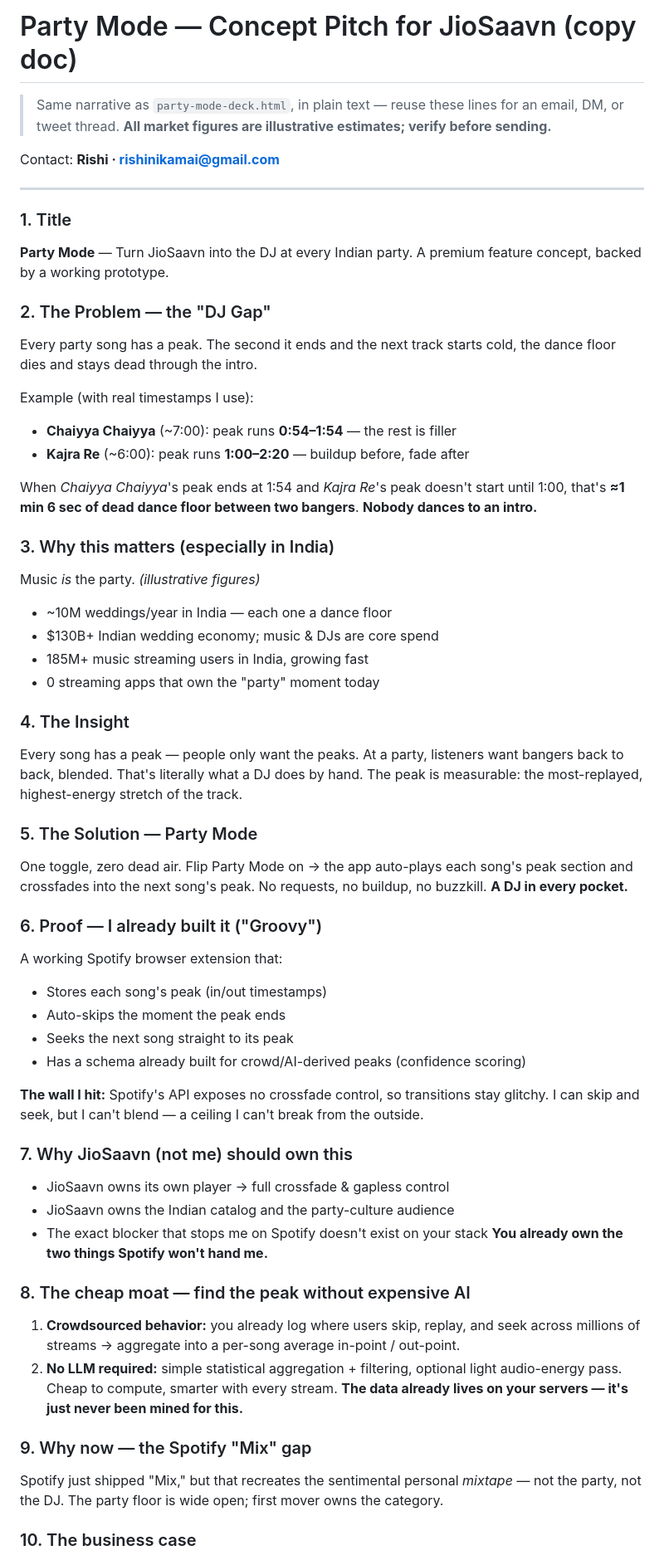
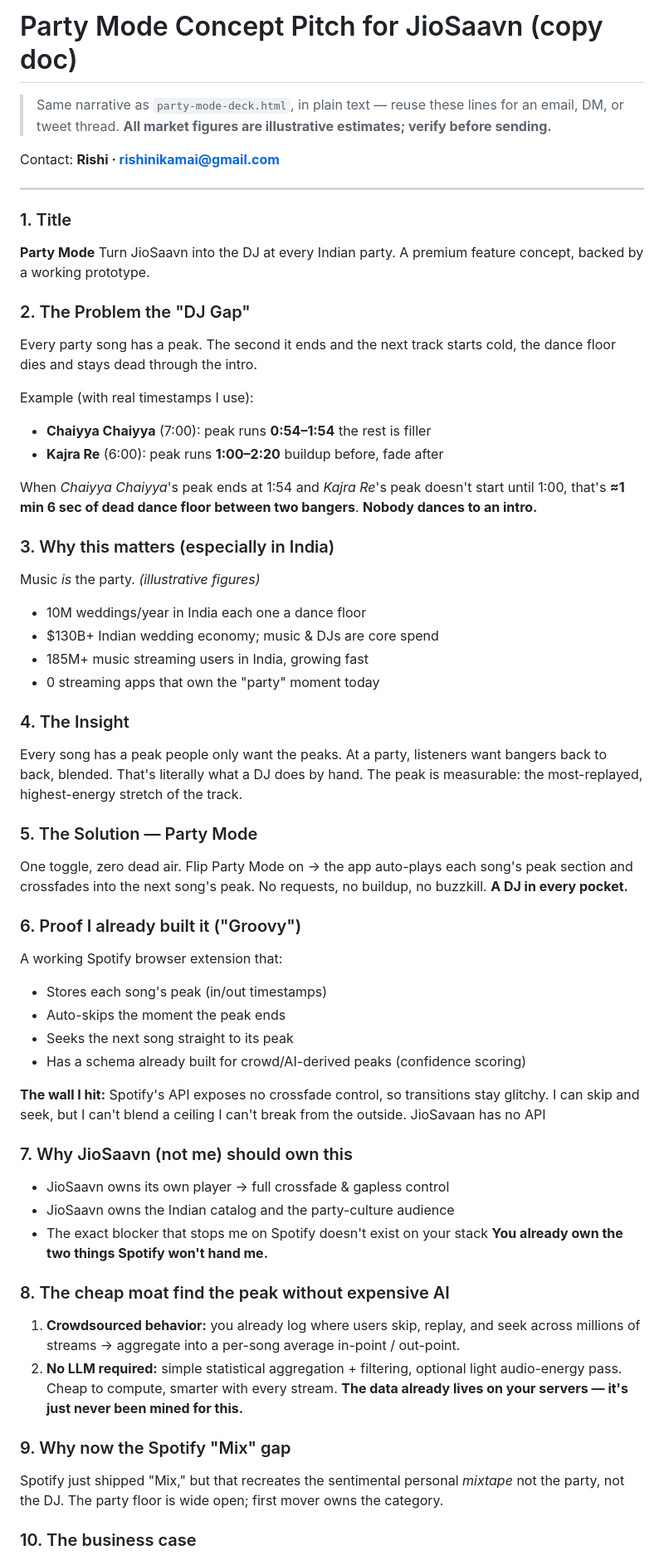
Before and after one commit to Rishi-AI-Org/Spotify_Extension, a Markdown page: pitch/party-mode-deck.md, the part around one of its changes. Shown at 83% size. GitHub-like rendering.

Commit message:
Update party-mode-deck.md Removing hyphens

```diff
--- a/pitch/party-mode-deck.md
+++ b/pitch/party-mode-deck.md
@@ -1,4 +1,4 @@
-# Party Mode — Concept Pitch for JioSaavn (copy doc)
+# Party Mode Concept Pitch for JioSaavn (copy doc)
 
 > Same narrative as `party-mode-deck.html`, in plain text — reuse these lines for an
 > email, DM, or tweet thread. **All market figures are illustrative estimates; verify
@@ -9,16 +9,16 @@ Contact: **Rishi · rishinikamai@gmail.com**
 ---
 
 ### 1. Title
-**Party Mode** — Turn JioSaavn into the DJ at every Indian party.
+**Party Mode** Turn JioSaavn into the DJ at every Indian party.
 A premium feature concept, backed by a working prototype.
 
-### 2. The Problem — the "DJ Gap"
+### 2. The Problem the "DJ Gap"
 Every party song has a peak. The second it ends and the next track starts cold, the dance
 floor dies and stays dead through the intro.
 
 Example (with real timestamps I use):
-- **Chaiyya Chaiyya** (~7:00): peak runs **0:54–1:54** — the rest is filler
-- **Kajra Re** (~6:00): peak runs **1:00–2:20** — buildup before, fade after
+- **Chaiyya Chaiyya** (7:00): peak runs **0:54–1:54**  the rest is filler
+- **Kajra Re** (6:00): peak runs **1:00–2:20**  buildup before, fade after
 
 When *Chaiyya Chaiyya*'s peak ends at 1:54 and *Kajra Re*'s peak doesn't start until 1:00,
 that's **≈1 min 6 sec of dead dance floor between two bangers**.
@@ -26,13 +26,13 @@ that's **≈1 min 6 sec of dead dance floor between two bangers**.
 
 ### 3. Why this matters (especially in India)
 Music *is* the party. *(illustrative figures)*
-- ~10M weddings/year in India — each one a dance floor
+- 10M weddings/year in India  each one a dance floor
 - $130B+ Indian wedding economy; music & DJs are core spend
 - 185M+ music streaming users in India, growing fast
 - 0 streaming apps that own the "party" moment today
 
 ### 4. The Insight
-Every song has a peak — people only want the peaks. At a party, listeners want bangers back
+Every song has a peak people only want the peaks. At a party, listeners want bangers back
 to back, blended. That's literally what a DJ does by hand. The peak is measurable: the
 most-replayed, highest-energy stretch of the track.
 
@@ -41,7 +41,7 @@ One toggle, zero dead air. Flip Party Mode on → the app auto-plays each song's
 and crossfades into the next song's peak. No requests, no buildup, no buzzkill.
 **A DJ in every pocket.**
 
-### 6. Proof — I already built it ("Groovy")
+### 6. Proof I already built it ("Groovy")
 A working Spotify browser extension that:
 - Stores each song's peak (in/out timestamps)
 - Auto-skips the moment the peak ends
@@ -49,7 +49,7 @@ A working Spotify browser extension that:
 - Has a schema already built for crowd/AI-derived peaks (confidence scoring)
 
 **The wall I hit:** Spotify's API exposes no crossfade control, so transitions stay glitchy.
-I can skip and seek, but I can't blend — a ceiling I can't break from the outside.
+I can skip and seek, but I can't blend a ceiling I can't break from the outside. JioSavaan has no API
 
 ### 7. Why JioSaavn (not me) should own this
 - JioSaavn owns its own player → full crossfade & gapless control
@@ -57,15 +57,15 @@ I can skip and seek, but I can't blend — a ceiling I can't break from the outs
 - The exact blocker that stops me on Spotify doesn't exist on your stack
 **You already own the two things Spotify won't hand me.**
 
-### 8. The cheap moat — find the peak without expensive AI
+### 8. The cheap moat find the peak without expensive AI
 1. **Crowdsourced behavior:** you already log where users skip, replay, and seek across
    millions of streams → aggregate into a per-song average in-point / out-point.
 2. **No LLM required:** simple statistical aggregation + filtering, optional light
    audio-energy pass. Cheap to compute, smarter with every stream.
 **The data already lives on your servers — it's just never been mined for this.**
 
-### 9. Why now — the Spotify "Mix" gap
-Spotify just shipped "Mix," but that recreates the sentimental personal *mixtape* — not the
+### 9. Why now the Spotify "Mix" gap
+Spotify just shipped "Mix," but that recreates the sentimental personal *mixtape* not the
 party, not the DJ. The party floor is wide open; first mover owns the category.
 
 ### 10. The business case
```
Also changed, not shown: other parts of pitch/party-mode-deck.md (+5 -5 lines).
